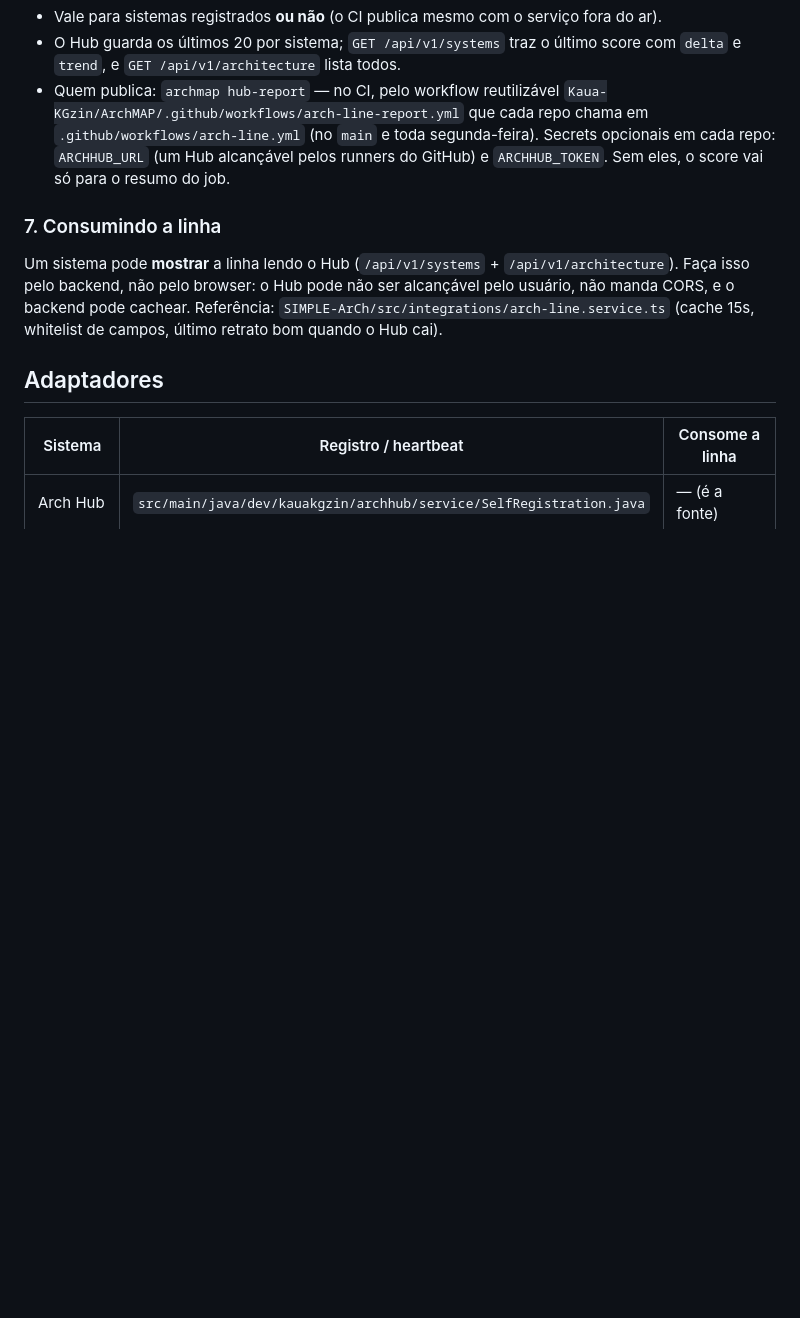
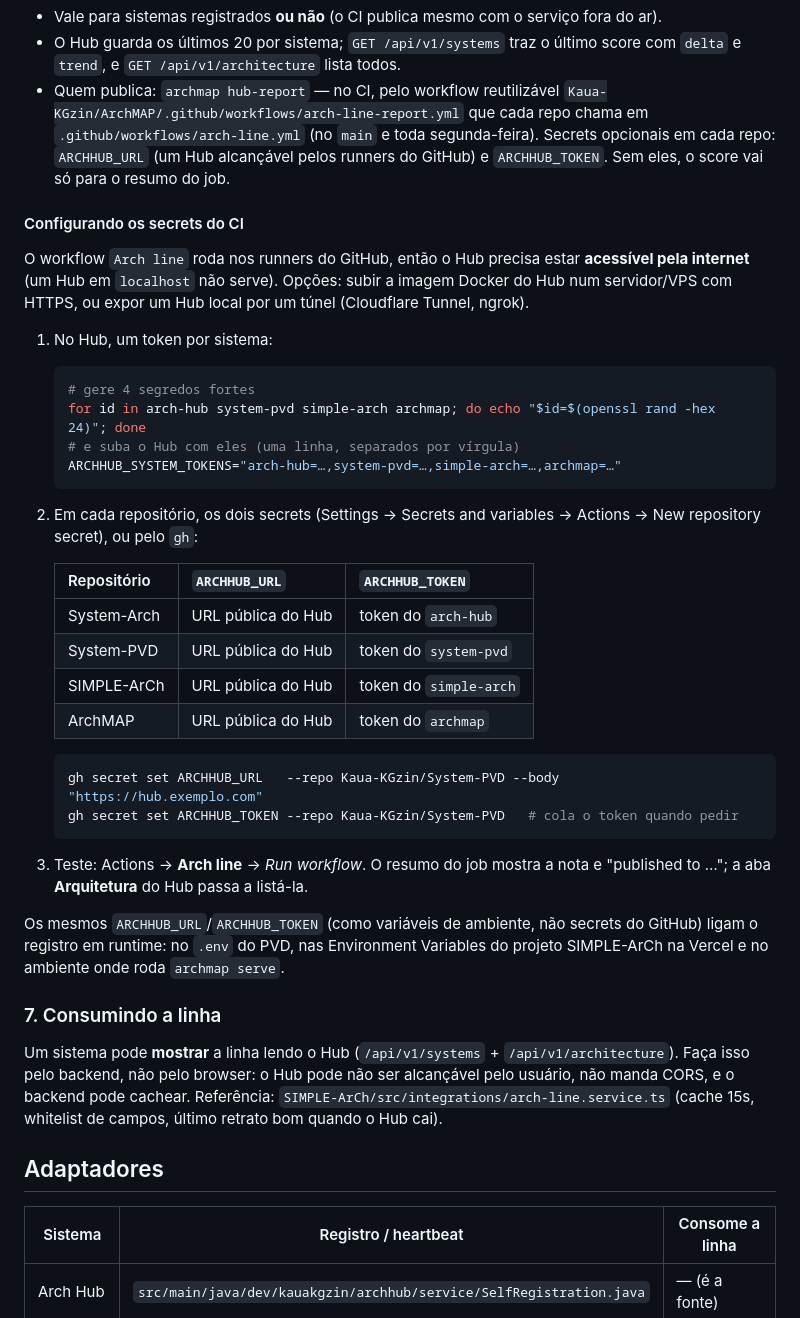
Before and after one commit to Kaua-KGzin/System-Arch, a Markdown page: docs/ARCH-LINE.md, the part around the change. GitHub-like rendering; blank space fills up the shorter version.

Commit message:
docs: how to configure the Arch line CI secrets in each repository
Co-Authored-By: Claude Opus 5.5 <noreply@anthropic.com>
Claude-Session: https://claude.ai/code/session_01DLJDvXVvZceVvxCefq6Zvw

````diff
--- a/docs/ARCH-LINE.md
+++ b/docs/ARCH-LINE.md
@@ -134,6 +134,45 @@ POST /api/v1/systems/{id}/architecture
   Secrets opcionais em cada repo: `ARCHHUB_URL` (um Hub alcançável pelos
   runners do GitHub) e `ARCHHUB_TOKEN`. Sem eles, o score vai só para o resumo do job.
 
+#### Configurando os secrets do CI
+
+O workflow `Arch line` roda nos runners do GitHub, então o Hub precisa estar
+**acessível pela internet** (um Hub em `localhost` não serve). Opções: subir a
+imagem Docker do Hub num servidor/VPS com HTTPS, ou expor um Hub local por um
+túnel (Cloudflare Tunnel, ngrok).
+
+1. No Hub, um token por sistema:
+
+   ```bash
+   # gere 4 segredos fortes
+   for id in arch-hub system-pvd simple-arch archmap; do echo "$id=$(openssl rand -hex 24)"; done
+   # e suba o Hub com eles (uma linha, separados por vírgula)
+   ARCHHUB_SYSTEM_TOKENS="arch-hub=…,system-pvd=…,simple-arch=…,archmap=…"
+   ```
+
+2. Em cada repositório, os dois secrets (Settings → Secrets and variables →
+   Actions → New repository secret), ou pelo `gh`:
+
+   | Repositório  | `ARCHHUB_URL`              | `ARCHHUB_TOKEN`          |
+   |--------------|----------------------------|--------------------------|
+   | System-Arch  | URL pública do Hub         | token do `arch-hub`      |
+   | System-PVD   | URL pública do Hub         | token do `system-pvd`    |
+   | SIMPLE-ArCh  | URL pública do Hub         | token do `simple-arch`   |
+   | ArchMAP      | URL pública do Hub         | token do `archmap`       |
+
+   ```bash
+   gh secret set ARCHHUB_URL   --repo Kaua-KGzin/System-PVD --body "https://hub.exemplo.com"
+   gh secret set ARCHHUB_TOKEN --repo Kaua-KGzin/System-PVD   # cola o token quando pedir
+   ```
+
+3. Teste: Actions → **Arch line** → *Run workflow*. O resumo do job mostra a
+   nota e "published to …"; a aba **Arquitetura** do Hub passa a listá-la.
+
+Os mesmos `ARCHHUB_URL`/`ARCHHUB_TOKEN` (como variáveis de ambiente, não
+secrets do GitHub) ligam o registro em runtime: no `.env` do PVD, nas
+Environment Variables do projeto SIMPLE-ArCh na Vercel e no ambiente onde roda
+`archmap serve`.
+
 ### 7. Consumindo a linha
 
 Um sistema pode **mostrar** a linha lendo o Hub (`/api/v1/systems` +
````
